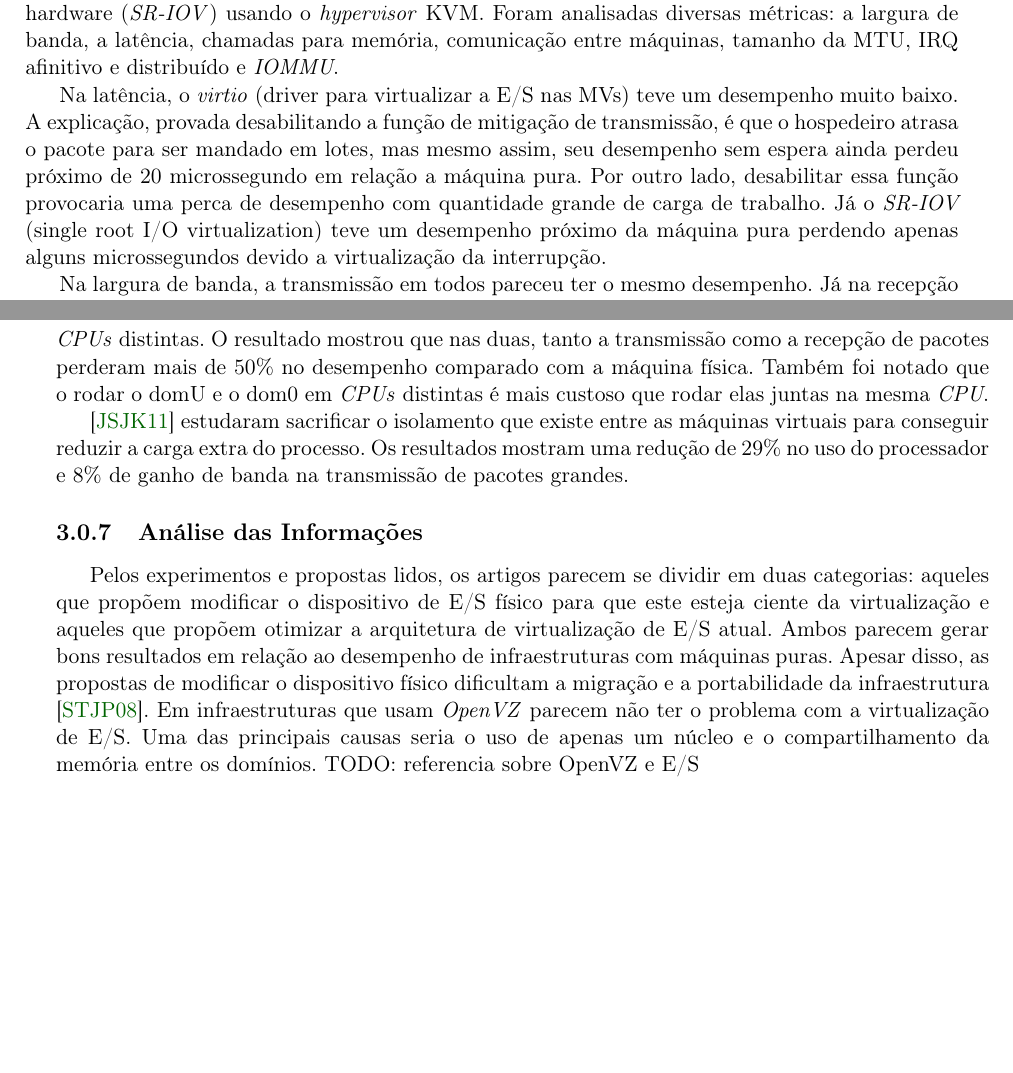
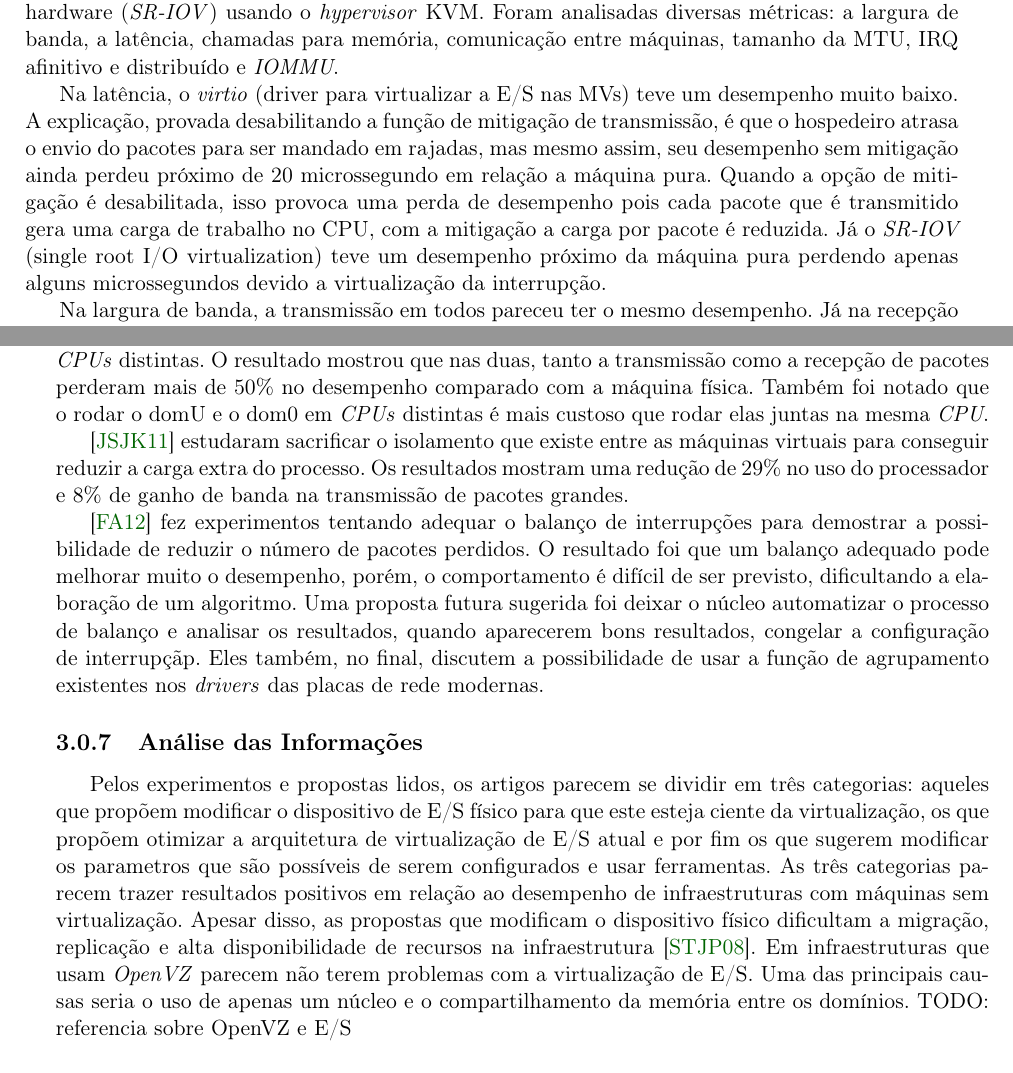
Before and after one commit to eduardohideo/dissertacao, a LaTeX thesis (tese-exemplo.tex, which reads cap-revisao_bibliografica.tex): two parts of pages 25 and 26 of 31, joined at a grey line, cut so that both start at the same text, the shorter picture padded with empty space. Compiled offline with pdfLaTeX; the source files are stored in an older character set and shown here as Unicode.

Commit message:
adicionado mais artigos na revisão e atualizado a lista de arquivos ignorados

```diff
--- a/cap-revisao_bibliografica.tex
+++ b/cap-revisao_bibliografica.tex
@@ -73,8 +74,9 @@ Quando usamos dispositivos de E/S físicos, junto com a funcionalidade de DMA (a
 
 \cite{liu2010evaluating} fez diversos experimentos com virtualizações de E/S baseados em \textit{software} (\textit{virtio}) e em hardware (\textit{SR-IOV}) usando o \textit{hypervisor} KVM. Foram analisadas diversas métricas: a largura de banda, a latência, chamadas para memória, comunicação entre máquinas, tamanho da MTU, IRQ afinitivo e distribuído e \textit{IOMMU}.
 
- Na latência, o \textit{virtio} (driver para virtualizar a E/S nas MVs) teve um desempenho muito baixo. A explicação, provada desabilitando a função de mitigação de transmissão, é que o hospedeiro atrasa o pacote para ser mandado em lotes, mas mesmo assim, seu desempenho sem espera ainda perdeu próximo de 20 microssegundo em relação a máquina pura.
- Por outro lado, desabilitar essa função provocaria uma perca de desempenho com quantidade grande de carga de trabalho. Já o \textit{SR-IOV} (single root I/O virtualization) teve um desempenho próximo da máquina pura perdendo apenas alguns microssegundos devido a virtualização da interrupção.
+ Na latência, o \textit{virtio} (driver para virtualizar a E/S nas MVs) teve um desempenho muito baixo. A explicação, provada desabilitando a função de mitigação de transmissão, é que o hospedeiro atrasa o envio do pacotes para ser mandado em rajadas, mas mesmo assim, seu desempenho sem mitigação ainda perdeu próximo de 20 microssegundo em relação a máquina pura.
+Quando a opção de mitigação é desabilitada, isso provoca uma perda de desempenho pois cada pacote que é transmitido gera uma carga de trabalho no CPU, com a mitigação a carga por pacote é reduzida.
+Já o \textit{SR-IOV} (single root I/O virtualization) teve um desempenho próximo da máquina pura perdendo apenas alguns microssegundos devido a virtualização da interrupção.
 
  Na largura de banda, a transmissão em todos pareceu ter o mesmo desempenho. Já na recepção o \textit{SR-IOV}se aproximou da máquina pura, mas o uso da sua CPU foi muito maior que as demais. No \textit{virtio}, ele não conseguiu um bom desempenho, mas o uso de sua CPU foi baixa. No experimento de uso da memória na recepção, o \textit{SR-IOV} teve um uso muito menor que o \textit{virtio}, assim, o autor concluiu que o mal uso da largura de banda na recepção do virtio foi pelo uso excessivo da memória, o que explica também o baixo uso da CPU.
 
@@ -98,10 +100,19 @@ O resultado mostrou que nas duas, tanto a transmissão como a recepção de paco
 
 \cite{jang2011low} estudaram sacrificar o isolamento que existe entre as máquinas virtuais para conseguir reduzir a carga extra do processo. Os resultados mostram uma redução de 29\% no uso do processador e 8\% de ganho de banda na transmissão de pacotes grandes.
 
+\cite{fortuna2012improving} fez experimentos tentando adequar o balanço de interrupções para demostrar a possibilidade de reduzir o número de pacotes perdidos. O resultado foi que um balanço adequado pode melhorar muito o desempenho, porém, o comportamento é difícil de ser previsto, dificultando a elaboração de um algoritmo.
+ Uma proposta futura sugerida foi deixar o núcleo automatizar o processo de balanço e analisar os resultados, quando aparecerem bons resultados, congelar a configuração de interrupçãp.
+Eles também, no final, discutem a possibilidade de usar a função de agrupamento existentes nos \textit{drivers} das placas de rede modernas.
+
+
+
 \subsection{Análise das Informações}
-Pelos experimentos e propostas lidos, os artigos parecem se dividir em duas categorias: aqueles que propõem modificar o dispositivo de E/S físico para que este esteja ciente da virtualização e aqueles que propõem otimizar a arquitetura de virtualização de E/S atual. Ambos parecem gerar bons resultados em relação ao desempenho de infraestruturas com máquinas puras.
-Apesar disso, as propostas de modificar o dispositivo físico dificultam a migração e a portabilidade da infraestrutura \cite{Santos:2008:BGS:1404014.1404017}.
-Em infraestruturas que usam \textit{OpenVZ} parecem não ter o problema com a virtualização de E/S. Uma das principais causas seria o uso de apenas um núcleo e o compartilhamento da memória entre os domínios.
+Pelos experimentos e propostas lidos, os artigos parecem se dividir em três categorias: aqueles que propõem modificar o dispositivo de E/S físico para que este esteja ciente da virtualização, os que propõem otimizar a arquitetura de virtualização de E/S atual e por fim os que sugerem modificar os parametros que são possíveis de serem configurados e usar ferramentas.
+As três categorias parecem trazer resultados positivos em relação ao desempenho de infraestruturas com máquinas sem virtualização.
+Apesar disso, as propostas que modificam o dispositivo físico dificultam a migração, replicação e alta disponibilidade de recursos na infraestrutura \cite{Santos:2008:BGS:1404014.1404017}.
+Em infraestruturas que usam \textit{OpenVZ} parecem não terem problemas com a virtualização de E/S. Uma das principais causas seria o uso de apenas um núcleo e o compartilhamento da memória entre os domínios.
 TODO: referencia sobre OpenVZ e E/S
 
+
+
 \subsection{Conclusão}
```
Also changed, not shown: bibliografia.bib (+14 -0 lines), cap-revisao_bibliografica.tex (1 more changed lines), 1 other file.
